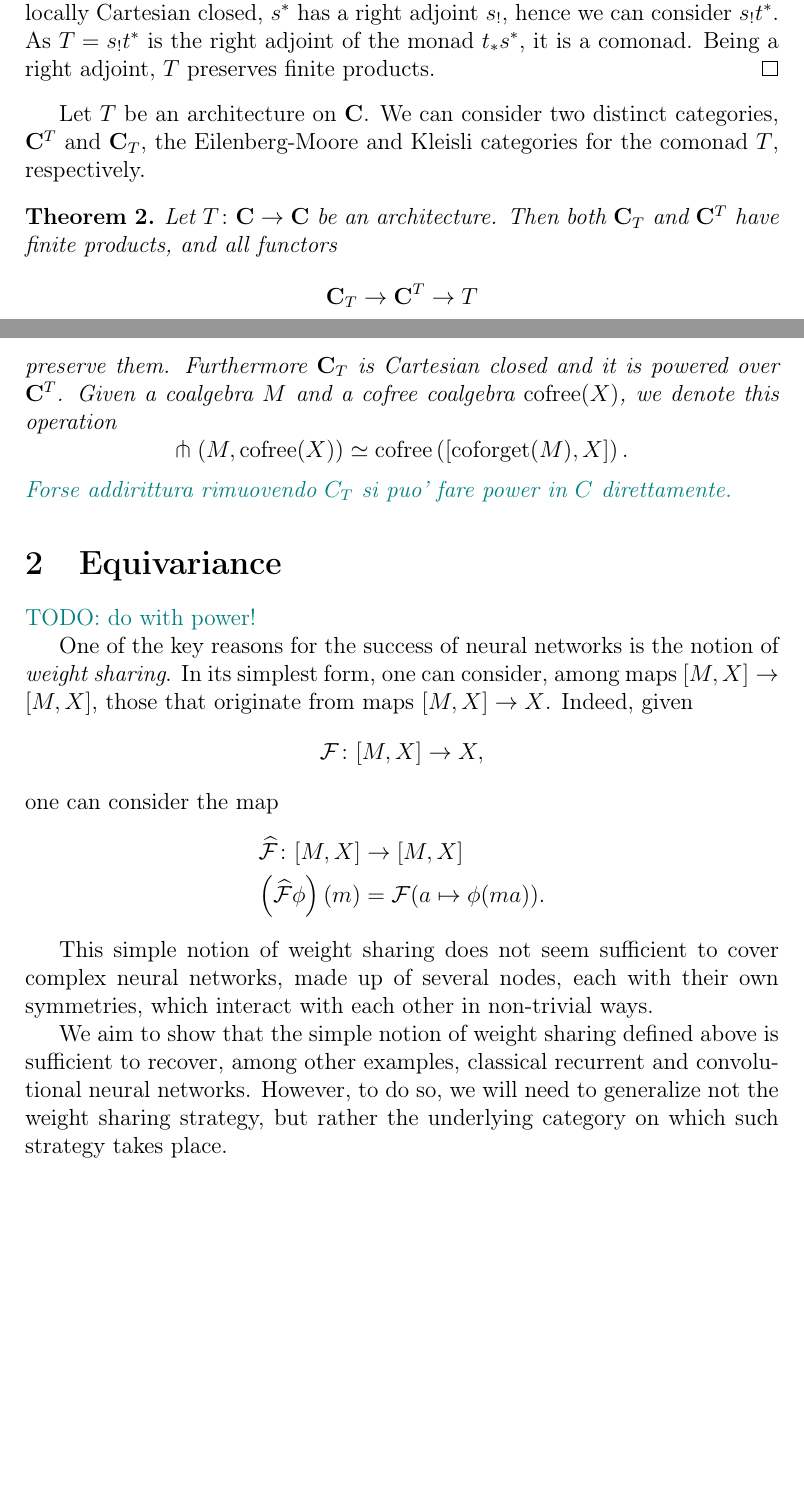
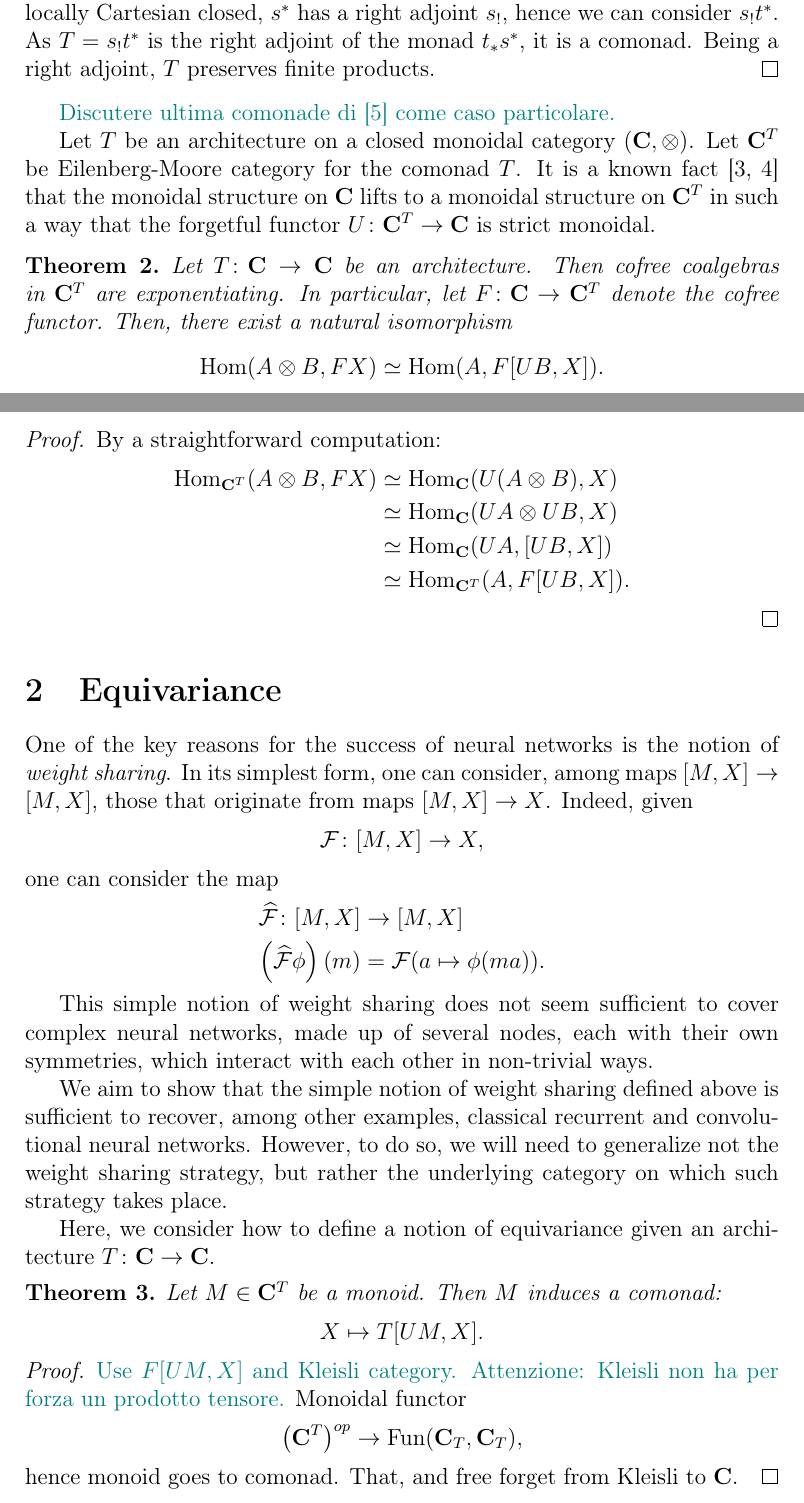
Before and after one commit to piever/WeightSharing, a LaTeX paper (manuscript/main.tex): two parts of pages 1 and 2 of 3 before the commit and two parts of pages 1 and 2 of 4 after it, joined at a grey line, cut so that both start at the same text, the shorter picture padded with empty space. Compiled offline with pdfLaTeX.

Commit message:
consolidate comonads

```diff
--- a/manuscript/main.tex
+++ b/manuscript/main.tex
@@ -34,8 +34,6 @@
 \newcommand{\pietro}[1]{\textcolor{teal}{#1}}
 \newcommand{\Ban}{{\mathbf{Ban}}}
 \newcommand{\Top}{{\mathbf{Top}}}
-\newcommand{\coforget}{{\textnormal{coforget}}}
-\newcommand{\cofree}{{\textnormal{cofree}}}
 \newcommand{\pt}{{\textnormal{pt}}}
 \newcommand{\Hom}{{\textnormal{Hom}}}
 \newcommand{\End}{{\textnormal{End}}}
@@ -45,9 +43,8 @@
 \newcommand{\id}{{\textnormal{id}}}
 \newcommand{\Morph}{{\textnormal{Morph}}}
 \newcommand{\Set}{{\mathbf{Set}}}
-\newcommand{\Mon}{{\mathbf{Mon}}}
 \newcommand{\Cat}{{\mathbf{C}}}
-\newcommand{\JCat}{{\mathbf{J}}}
+\newcommand{\JCat}{{\mathcal{J}}}
 \newcommand{\LCat}{{\mathbf{L}}}
 \newcommand{\QCat}{{\mathbf{Q}}}
 \newcommand{\range}[2]{{\{{#1}, \dots,{#2}\}}}
@@ -57,7 +54,7 @@
 \Crefname{diagram}{Diagram}{Diagrams}
 \creflabelformat{diagram}{#2(#1)#3}
 
-\title{Weight sharing via dependent products}
+\title{Weight sharing via comonads}
 \author{
     Pietro Vertechi \and Mattia G. Bergomi
 }
@@ -70,7 +67,7 @@
 \section{Architecture}
 
 \begin{definition}\label{def:architecture}
-    Let $\Cat$ be a Cartesian closed category. An {\em architecture} is a Cartesian closed category $\Cat$ together with a comonad $T\colon \Cat \rightarrow \Cat$ that preserves finite products.
+    An {\em architecture} is a closed monoidal category $(\Cat, \otimes)$, together with a monoidal comonad $T\colon \Cat \rightarrow \Cat$.
 \end{definition}
 
 \pietro{Questo teorema e' noto ma credo valga la pena menzionarlo.}
@@ -87,24 +84,29 @@
     The map $t_*s^*\colon \QCat/C_0 \rightarrow \QCat/C_0$ is a monad~\cite[Thm.~V.8.2]{Mac_Lane_1994}. As $\QCat$ is locally Cartesian closed, $s^*$ has a right adjoint $s_!$, hence we can consider $s_!t^*$. As $T = s_!t^*$ is the right adjoint of the monad $t_*s^*$, it is a comonad. Being a right adjoint, $T$ preserves finite products.
 \end{proof}
 
-Let $T$ be an architecture on $\Cat$.
-We can consider two distinct categories, $\Cat^T$ and $\Cat_T$, the Eilenberg-Moore and Kleisli categories for the comonad $T$, respectively.
+\pietro{Discutere ultima comonade di \cite{uustalu_comonadic_2008} come caso particolare.}
 
-\begin{theorem}\label{thm:cartesian_kleisli}
-    Let $T\colon \Cat \rightarrow \Cat$ be an architecture. Then both $\Cat_T$ and $\Cat^T$ have finite products, and all functors
+Let $T$ be an architecture on a closed monoidal category $(\Cat, \otimes)$. Let $\Cat^T$ be Eilenberg-Moore category for the comonad $T$. It is a known fact~\cite{Moerdijk_2002,pastro2009closed} that the monoidal structure on $\Cat$ lifts to a monoidal structure on $\Cat^T$ in such a way that the forgetful functor $U\colon \Cat^T \rightarrow \Cat$ is strict monoidal.
+
+\begin{theorem}\label{thm:cofree_exponentiating}
+    Let $T\colon \Cat \rightarrow \Cat$ be an architecture. Then cofree coalgebras in $\Cat^T$ are exponentiating. In particular, let $F\colon \Cat \rightarrow \Cat^T$ denote the cofree functor. Then, there exist a natural isomorphism
     \begin{equation*}
-        \Cat_T \rightarrow \Cat^T \rightarrow T
+        \Hom(A\otimes B, FX) \simeq \Hom(A, F[UB, X]).
     \end{equation*}
-    preserve them. Furthermore $\Cat_T$ is Cartesian closed and it is powered over $\Cat^T$. Given a coalgebra $M$ and a cofree coalgebra $\cofree(X)$, we denote this operation
-    \begin{equation*}
-        \pitchfork(M, \cofree(X)) \simeq \cofree\left([\coforget(M), X]\right).
-    \end{equation*}
-    \pietro{Forse addirittura rimuovendo $C_T$ si puo' fare power in $C$ direttamente.}
 \end{theorem}
 
+\begin{proof}
+    By a straightforward computation:
+    \begin{align*}
+        \Hom_{\Cat^T}(A\otimes B, FX)
+        &\simeq \Hom_{\Cat}(U(A \otimes B), X)\\
+        &\simeq \Hom_{\Cat}(UA \otimes UB, X)\\
+        &\simeq \Hom_{\Cat}(UA, [UB, X])\\
+        &\simeq \Hom_{\Cat^T}(A, F[UB, X]).
+    \end{align*}
+\end{proof}
+
 \section{Equivariance}
-
-\pietro{TODO: do with power!}
 
 One of the key reasons for the success of neural networks is the notion of {\em weight sharing}. In its simplest form, one can consider, among maps $[M, X] \rightarrow [M, X]$, those that originate from maps $[M, X] \rightarrow X$. Indeed, given
 \begin{equation*}
@@ -120,18 +122,26 @@ This simple notion of weight sharing does not seem sufficient to cover complex n
 
 We aim to show that the simple notion of weight sharing defined above is sufficient to recover, among other examples, classical recurrent and convolutional neural networks. However, to do so, we will need to generalize not the weight sharing strategy, but rather the underlying category on which such strategy takes place.
 
+Here, we consider how to define a notion of equivariance given an architecture $T\colon\Cat \rightarrow \Cat$.
+
+\begin{theorem}\label{thm:weight_sharing}
+    Let $M \in \Cat^T$ be a monoid. Then $M$ induces a comonad:
+    \begin{equation*}
+        X \mapsto T[UM, X].
+    \end{equation*}
+\end{theorem}
+
+\begin{proof}
+    \pietro{Use $F[UM, X]$ and Kleisli category. Attenzione: Kleisli non ha per forza un prodotto tensore.} Monoidal functor
+    \begin{equation*}
+        \left(\Cat^T\right)^{op} \rightarrow \Fun(\Cat_T, \Cat_T),
+    \end{equation*}
+    hence monoid goes to comonad. That, and free forget from Kleisli to $\Cat$.
+\end{proof}
+
 \section{Locality}
 
-\pietro{Fai la localita' in termini di sottoggetti di M. Funziona?}
-
-% \section{Architectures in quasitopoi}
-
-% Same as above but in an arbitrary quasitopos.
-% \Cref{thm:categorical_architecture} holds as is, with internal categories in the quasitopos. Monoids becomes $F \rightarrow O \in \Cat/O$. Preorder is $R \subseteq O \times O$ (strong mono). $R$ induces a monad on $\Cat/O$ (always~\cite[Thm.~V.8.2]{Mac_Lane_1994}). We need an algebra in $\Mon(\Cat/O)$ for that monad. It is a bit worrying that it does not preserve products.
-
-% Even better, take the slice category already as quasitopos! Then you need a monoid and a monad. Much easier! $F$ should be a monoid in the category of coalgebras for the category $R$.
-
-% As examples, distance spaces, sequential spaces, etc.
+\pietro{Fai la localita' in termini di sottoggetti di M o qualcosa di simile. Funziona?}
 
 \section{Comonadic machines}
 
```
Also changed, not shown: manuscript/References.bib (+25 -0 lines), 2 other files.
